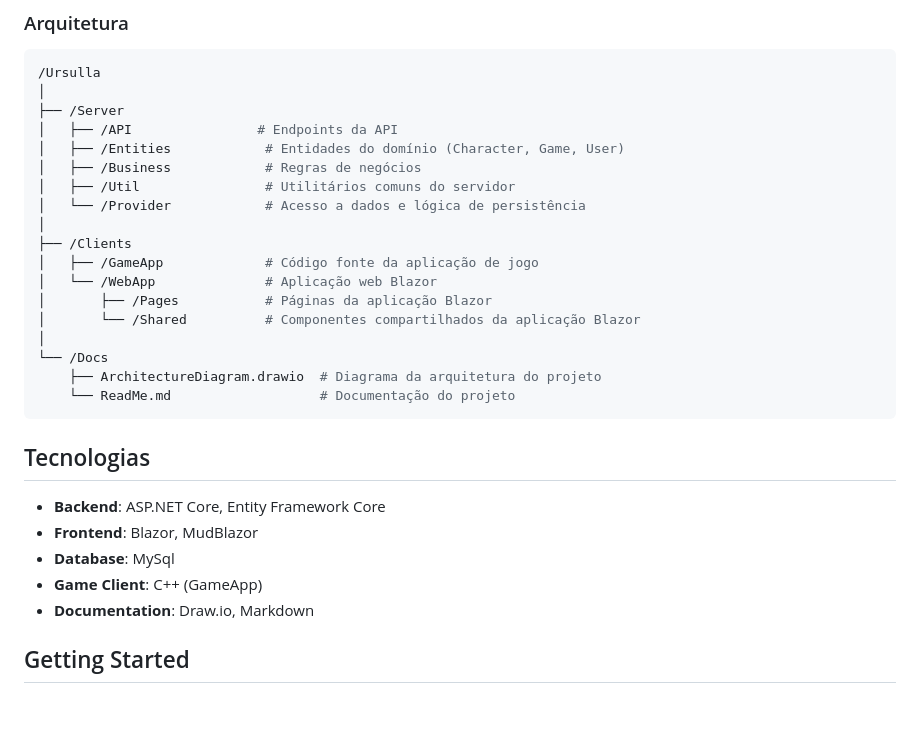
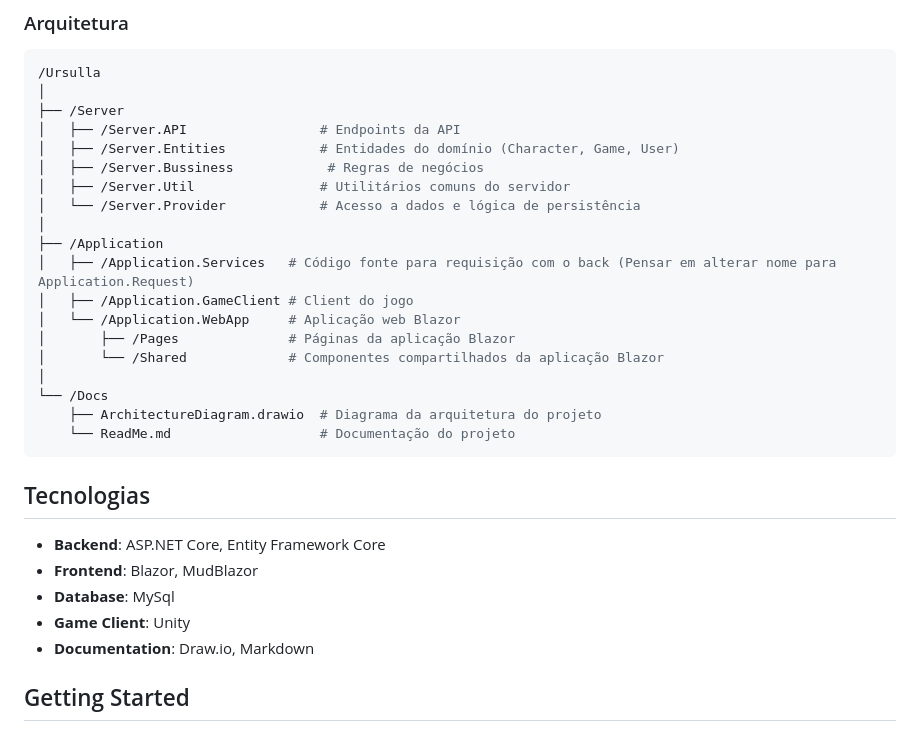
Before and after one commit to celinhodaltro/Server-Online, a Markdown page: README.md, the part around the change. Rendered like a GitHub page; blank space fills up the shorter version.

```diff
--- a/README.md
+++ b/README.md
@@ -31,17 +31,18 @@ A estrutura do projeto é dividida em três principais módulos:
 /Ursulla
 │
 ├── /Server
-│   ├── /API                # Endpoints da API
-│   ├── /Entities            # Entidades do domínio (Character, Game, User)
-│   ├── /Business            # Regras de negócios
-│   ├── /Util                # Utilitários comuns do servidor
-│   └── /Provider            # Acesso a dados e lógica de persistência
+│   ├── /Server.API                 # Endpoints da API
+│   ├── /Server.Entities            # Entidades do domínio (Character, Game, User)
+│   ├── /Server.Bussiness            # Regras de negócios
+│   ├── /Server.Util                # Utilitários comuns do servidor
+│   └── /Server.Provider            # Acesso a dados e lógica de persistência
 │
-├── /Clients
-│   ├── /GameApp             # Código fonte da aplicação de jogo
-│   └── /WebApp              # Aplicação web Blazor
-│       ├── /Pages           # Páginas da aplicação Blazor
-│       └── /Shared          # Componentes compartilhados da aplicação Blazor
+├── /Application
+│   ├── /Application.Services   # Código fonte para requisição com o back (Pensar em alterar nome para Application.Request)
+│   ├── /Application.GameClient # Client do jogo
+│   └── /Application.WebApp     # Aplicação web Blazor
+│       ├── /Pages              # Páginas da aplicação Blazor
+│       └── /Shared             # Componentes compartilhados da aplicação Blazor
 │
 └── /Docs
     ├── ArchitectureDiagram.drawio  # Diagrama da arquitetura do projeto
@@ -54,7 +55,7 @@ A estrutura do projeto é dividida em três principais módulos:
 - **Backend**: ASP.NET Core, Entity Framework Core
 - **Frontend**: Blazor, MudBlazor
 - **Database**: MySql
-- **Game Client**: C++ (GameApp)
+- **Game Client**: Unity
 - **Documentation**: Draw.io, Markdown
 
 ## Getting Started
```
